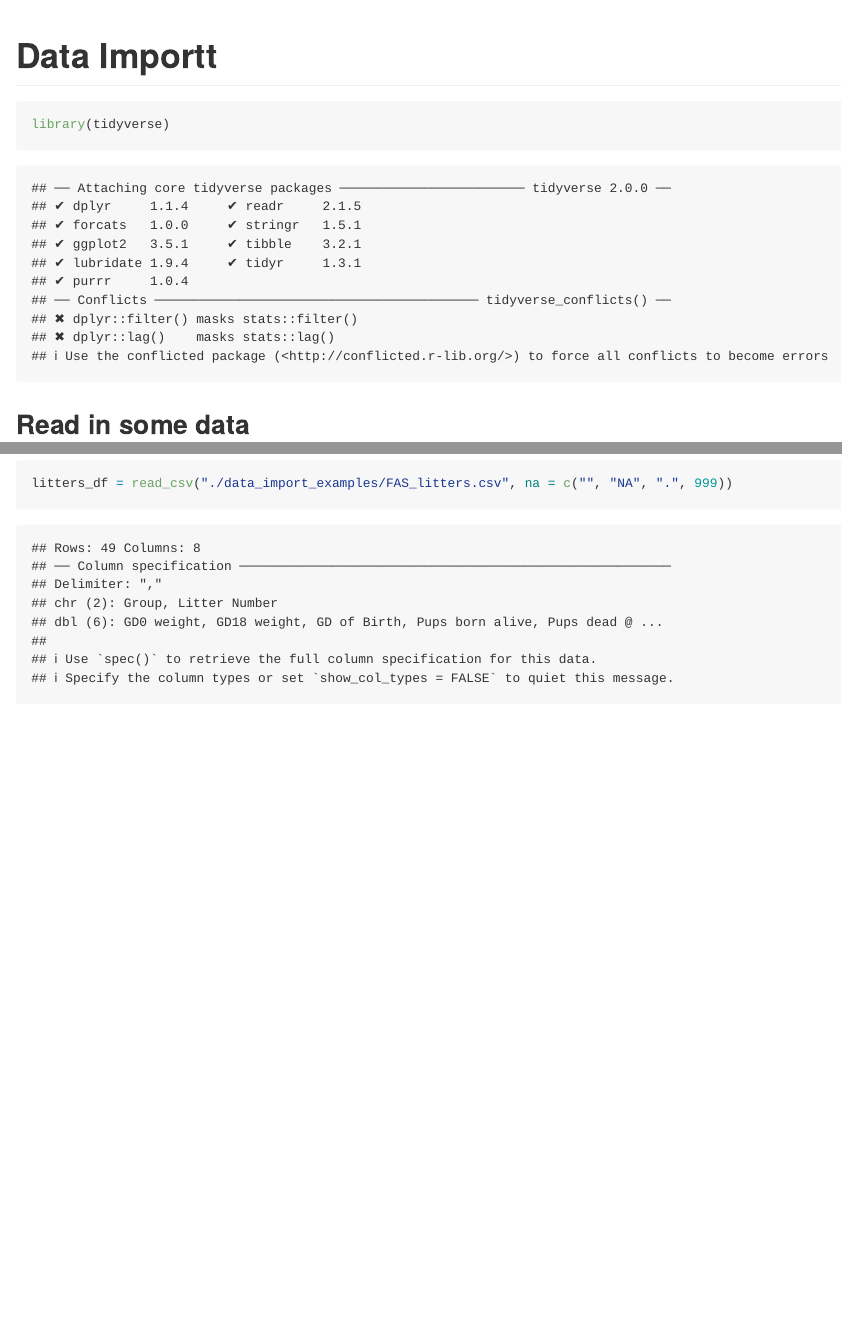
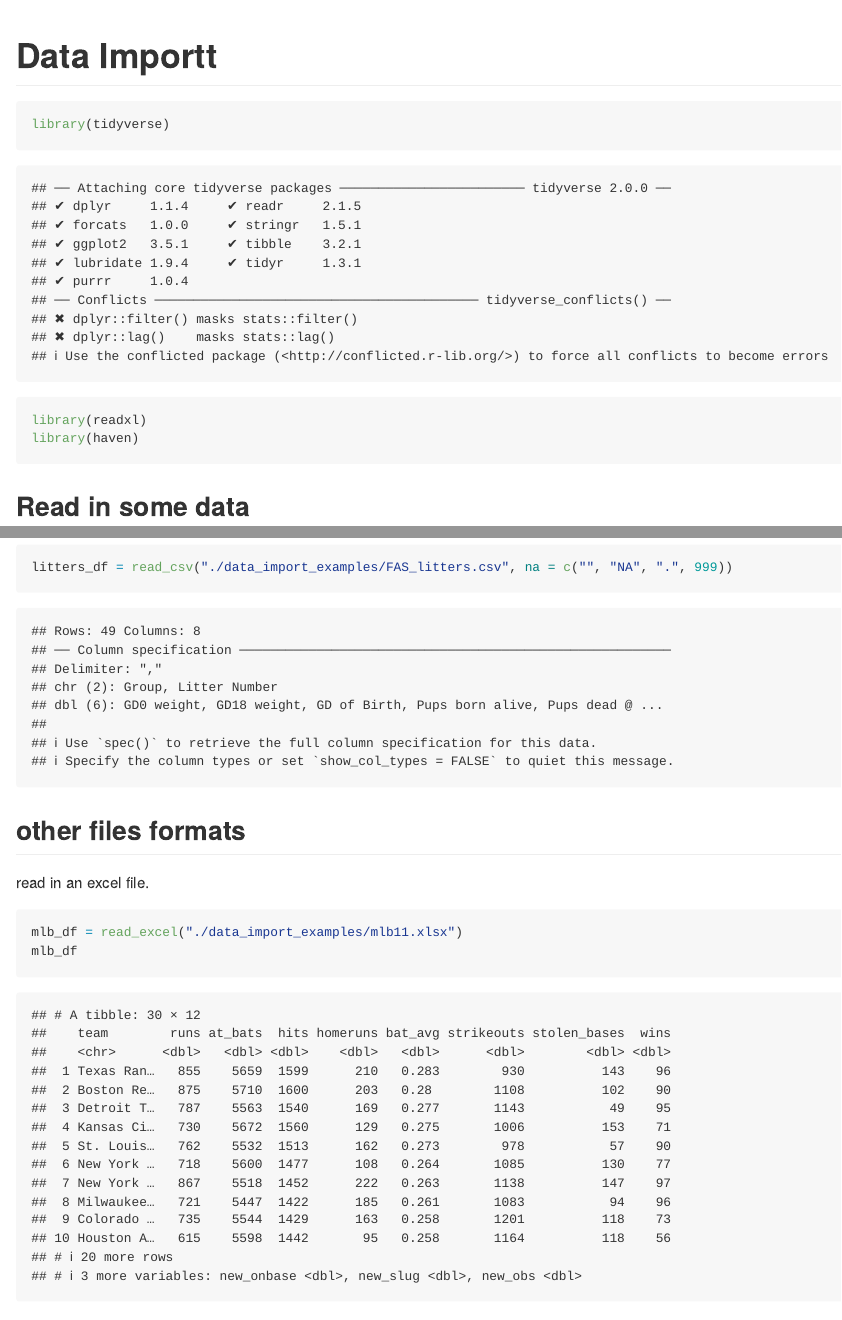
Before and after one commit to rkmclin/p8105_lecture2_practice, an R Markdown document (data_import.Rmd): the page in a window 1100 px wide, from its top, and a second part further down, joined at a grey line. Rendered offline with R 4.5, knitr and Pandoc, with nearby package versions; some code elsewhere in the file could not run offline; column names are cleaned by a stand-in for the janitor package.

Commit message:
other file formats xlsx and sas

````diff
--- a/data_import.Rmd
+++ b/data_import.Rmd
@@ -5,6 +5,8 @@ output: github_document
 
 ```{r setup}
 library(tidyverse)
+library(readxl)
+library(haven)
 ```
 
 ## Read in some data
@@ -42,3 +44,11 @@ another thing to look at
 ```{r}
 litters_df = read_csv("./data_import_examples/FAS_litters.csv", na = c("", "NA", ".", 999))
 ```
+
+## other files formats
+
+read in an excel file.
+
+```{r}
+mlb_df = read_excel("./data_import_examples/mlb11.xlsx")
+mlb_df
````
Also changed, not shown: data_import.md, data_import.Rmd (8 more changed lines).
